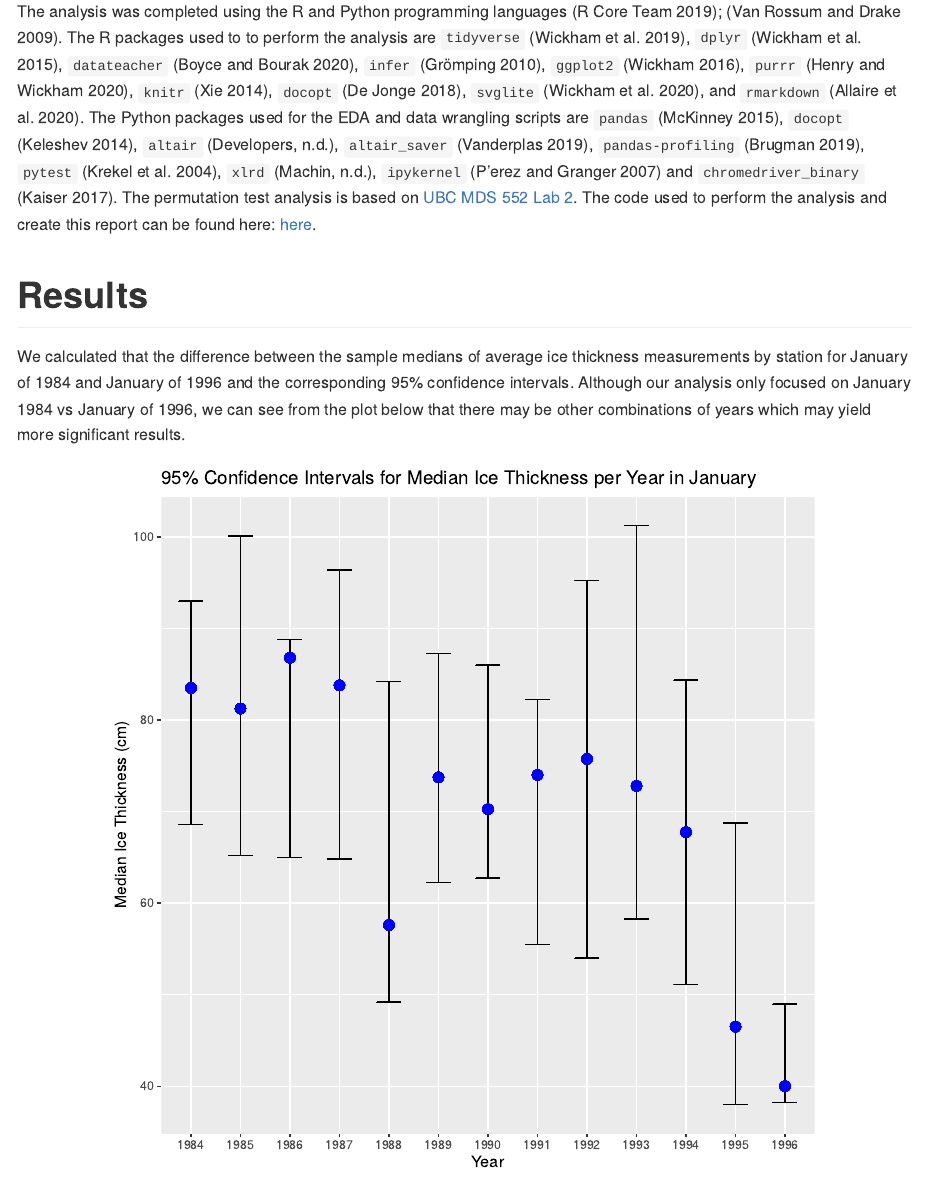
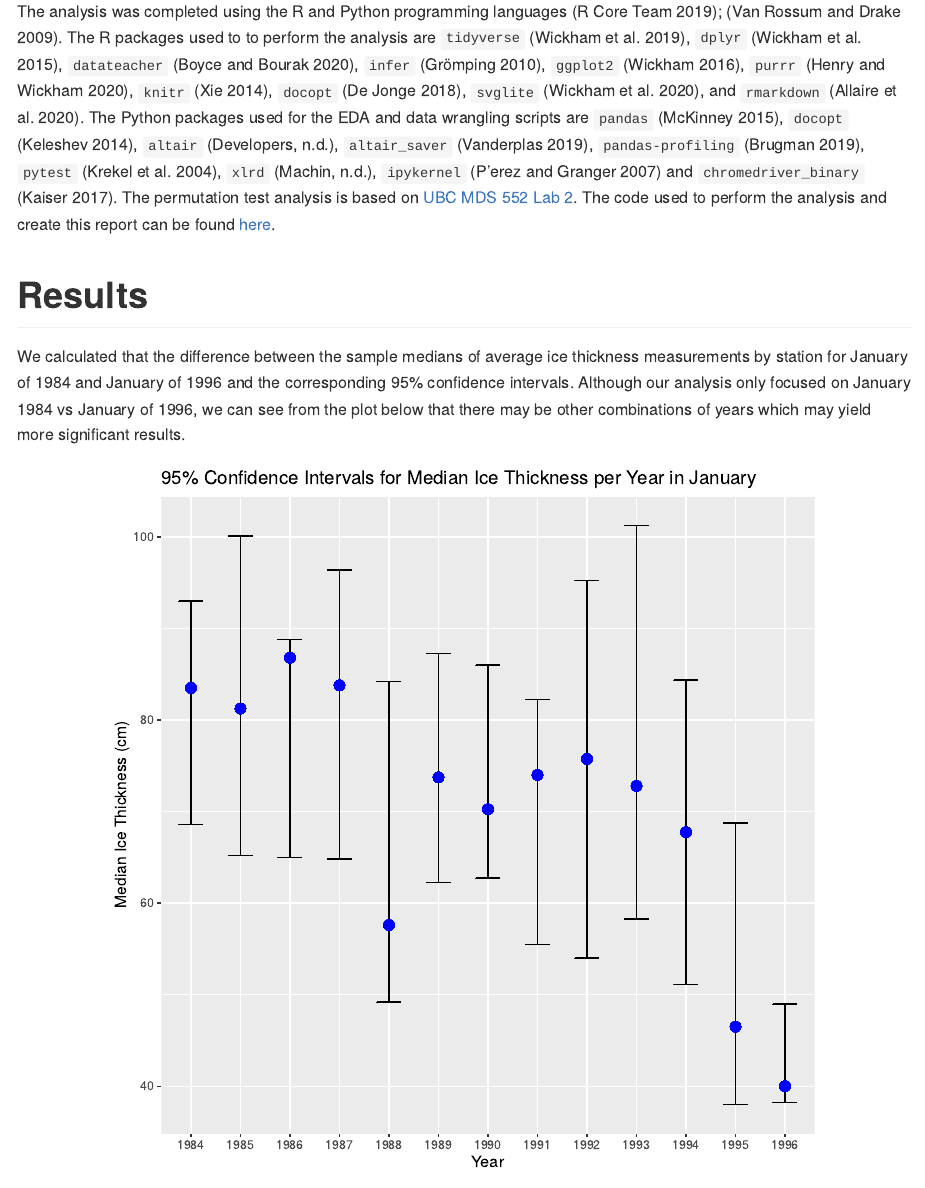
Before and after one commit to UBC-MDS/global_warming_effects_on_ice_thickness, an R Markdown document (doc/global_warming_effects_on_ice_thickness.Rmd): the page in a window 1100 px wide, from 2590 px down. The pictures show the output file doc/global_warming_effects_on_ice_thickness.html that the author committed with the source, opened offline.

Commit message:
Fix small typo

```diff
--- a/doc/global_warming_effects_on_ice_thickness.Rmd
+++ b/doc/global_warming_effects_on_ice_thickness.Rmd
@@ -56,7 +56,7 @@ $H_A = \text{median}_{1984} - \text{median}_{1994} \neq 0$
 
 For our hypothesis test we chose an $\alpha = 0.05$, however we would need to do further research to determine if this is the domain standard.
 
-The analysis was completed using the R and Python programming languages [@R]; [@Python]. The R packages used to to perform the analysis are `tidyverse` [@tidyverse], `dplyr` [@dplyr], `datateacher` [@datateacher], `infer` [@infer], `ggplot2` [@ggplot], `purrr` [@purrr], `knitr` [@knitr], `docopt` [@r-docopt], `svglite` [@svglite], and `rmarkdown` [@rmarkdown]. The Python packages used for the EDA and data wrangling scripts are `pandas` [@pandas], `docopt` [@python-docopt], `altair` [@altair], `altair_saver` [@altair_saver], `pandas-profiling` [@pandasprofiling], `pytest` [@pytest], `xlrd` [@xlrd], `ipykernel` [@ipykernel] and `chromedriver_binary` [@chromedriver_binary]. The permutation test analysis is based on [UBC MDS 552 Lab 2](https://github.ubc.ca/MDS-2020-21/DSCI_552_stat-inf-1_students/blob/master/solutions/lab2/lab2.Rmd). The code used to perform the analysis and create this report can be found here: [here](https://github.com/UBC-MDS/global_warming_effects_on_ice_thickness).
+The analysis was completed using the R and Python programming languages [@R]; [@Python]. The R packages used to to perform the analysis are `tidyverse` [@tidyverse], `dplyr` [@dplyr], `datateacher` [@datateacher], `infer` [@infer], `ggplot2` [@ggplot], `purrr` [@purrr], `knitr` [@knitr], `docopt` [@r-docopt], `svglite` [@svglite], and `rmarkdown` [@rmarkdown]. The Python packages used for the EDA and data wrangling scripts are `pandas` [@pandas], `docopt` [@python-docopt], `altair` [@altair], `altair_saver` [@altair_saver], `pandas-profiling` [@pandasprofiling], `pytest` [@pytest], `xlrd` [@xlrd], `ipykernel` [@ipykernel] and `chromedriver_binary` [@chromedriver_binary]. The permutation test analysis is based on [UBC MDS 552 Lab 2](https://github.ubc.ca/MDS-2020-21/DSCI_552_stat-inf-1_students/blob/master/solutions/lab2/lab2.Rmd). The code used to perform the analysis and create this report can be found [here](https://github.com/UBC-MDS/global_warming_effects_on_ice_thickness).
 
 # Results
 
```
Also changed, not shown: doc/global_warming_effects_on_ice_thickness.html, doc/global_warming_effects_on_ice_thickness.md.
